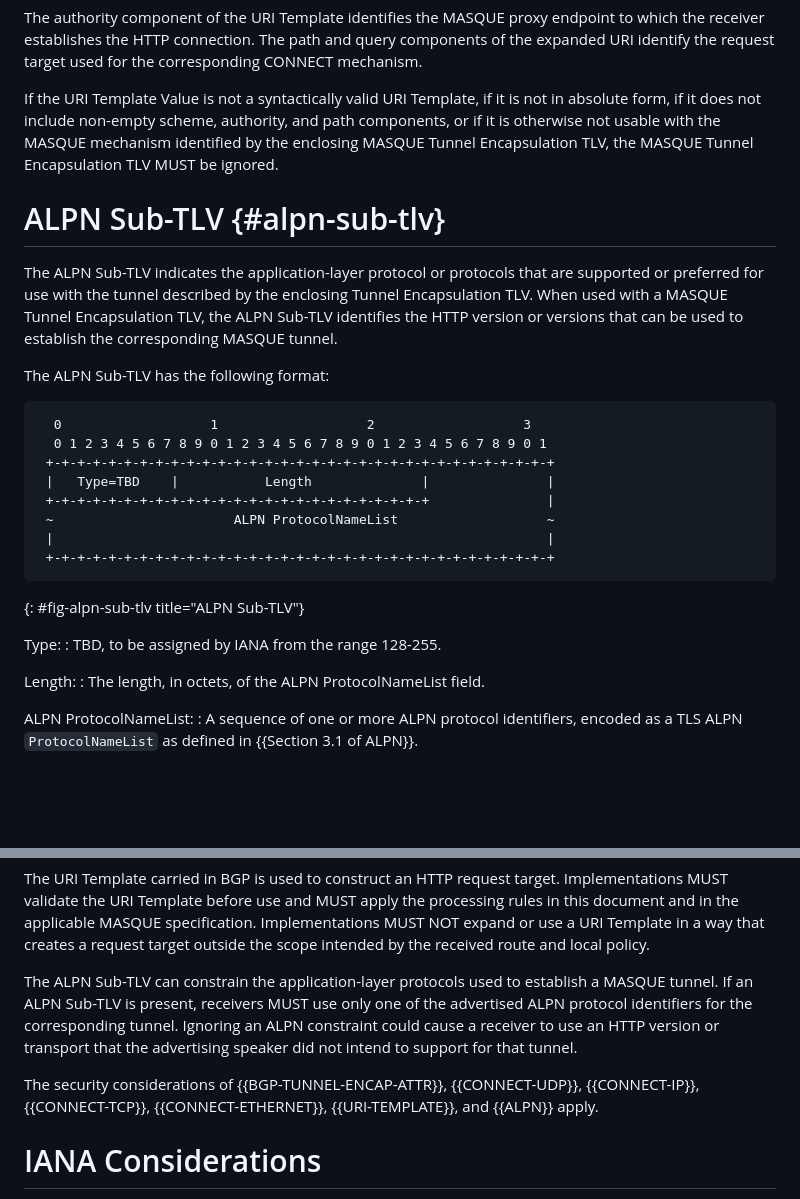
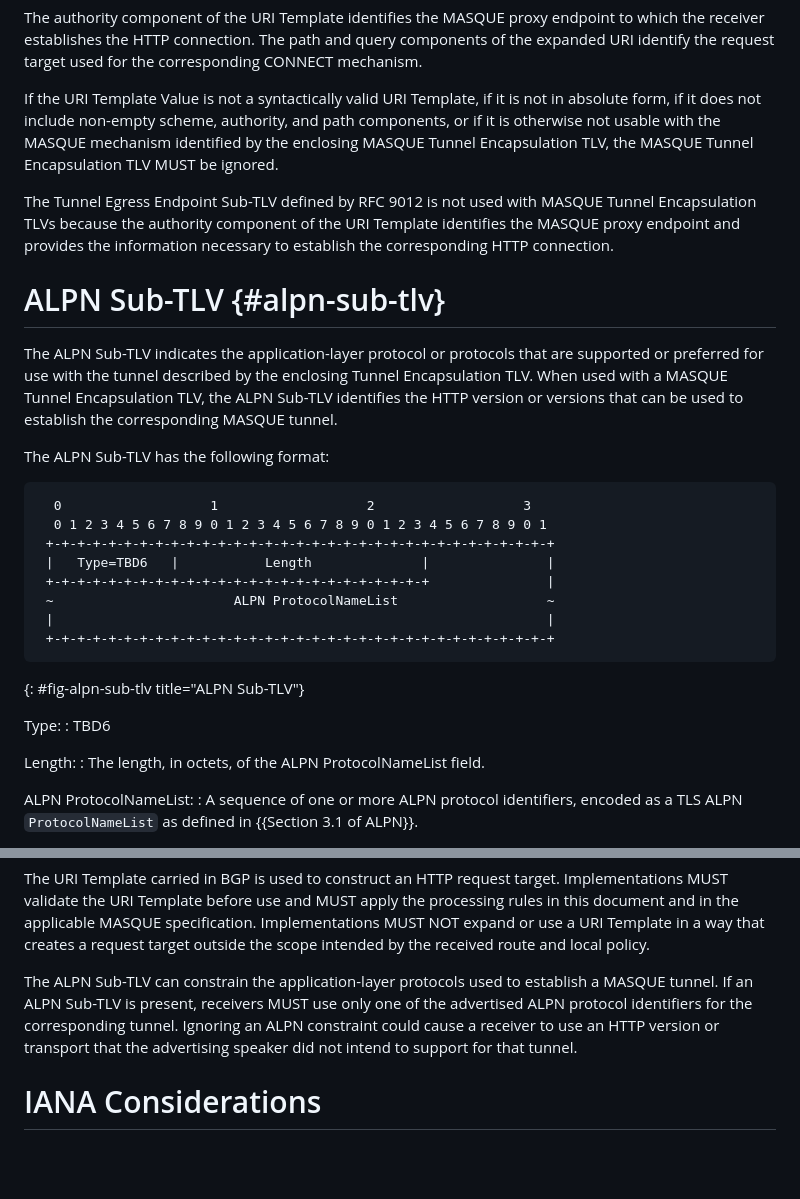
Before and after one commit to yaroslavros/bgp-masque-tunnel, a Markdown page: draft-rosomakho-idr-bgp-masque-tunnel.md, 2 parts joined by grey strips. GitHub-like rendering; blank space fills up the shorter version.

```diff
--- a/draft-rosomakho-idr-bgp-masque-tunnel.md
+++ b/draft-rosomakho-idr-bgp-masque-tunnel.md
@@ -240,6 +253,11 @@ path components, or if it is otherwise not usable with the MASQUE mechanism
 identified by the enclosing MASQUE Tunnel Encapsulation TLV, the MASQUE Tunnel
 Encapsulation TLV MUST be ignored.
 
+The Tunnel Egress Endpoint Sub-TLV defined by RFC 9012 is not used with MASQUE
+Tunnel Encapsulation TLVs because the authority component of the URI Template
+identifies the MASQUE proxy endpoint and provides the information necessary
+to establish the corresponding HTTP connection.
+
 # ALPN Sub-TLV {#alpn-sub-tlv}
 
 The ALPN Sub-TLV indicates the application-layer protocol or protocols that are
@@ -254,7 +272,7 @@ The ALPN Sub-TLV has the following format:
   0                   1                   2                   3
   0 1 2 3 4 5 6 7 8 9 0 1 2 3 4 5 6 7 8 9 0 1 2 3 4 5 6 7 8 9 0 1
  +-+-+-+-+-+-+-+-+-+-+-+-+-+-+-+-+-+-+-+-+-+-+-+-+-+-+-+-+-+-+-+-+
- |   Type=TBD    |           Length              |               |
+ |   Type=TBD6   |           Length              |               |
  +-+-+-+-+-+-+-+-+-+-+-+-+-+-+-+-+-+-+-+-+-+-+-+-+               |
  ~                       ALPN ProtocolNameList                   ~
  |                                                               |
@@ -263,7 +281,7 @@ The ALPN Sub-TLV has the following format:
 {: #fig-alpn-sub-tlv title="ALPN Sub-TLV"}
 
 Type:
-: TBD, to be assigned by IANA from the range 128-255.
+: TBD6
 
 Length:
 : The length, in octets, of the ALPN ProtocolNameList field.
@@ -387,10 +407,6 @@ the advertised ALPN protocol identifiers for the corresponding tunnel. Ignoring
 an ALPN constraint could cause a receiver to use an HTTP version or transport
 that the advertising speaker did not intend to support for that tunnel.
 
-The security considerations of {{BGP-TUNNEL-ENCAP-ATTR}}, {{CONNECT-UDP}},
-{{CONNECT-IP}}, {{CONNECT-TCP}}, {{CONNECT-ETHERNET}}, {{URI-TEMPLATE}}, and
-{{ALPN}} apply.
-
 # IANA Considerations
 
 IANA is requested to update the "BGP Tunnel Encapsulation" registry group as
```
Also changed, not shown: other parts of draft-rosomakho-idr-bgp-masque-tunnel.md (+53 -38 lines).
